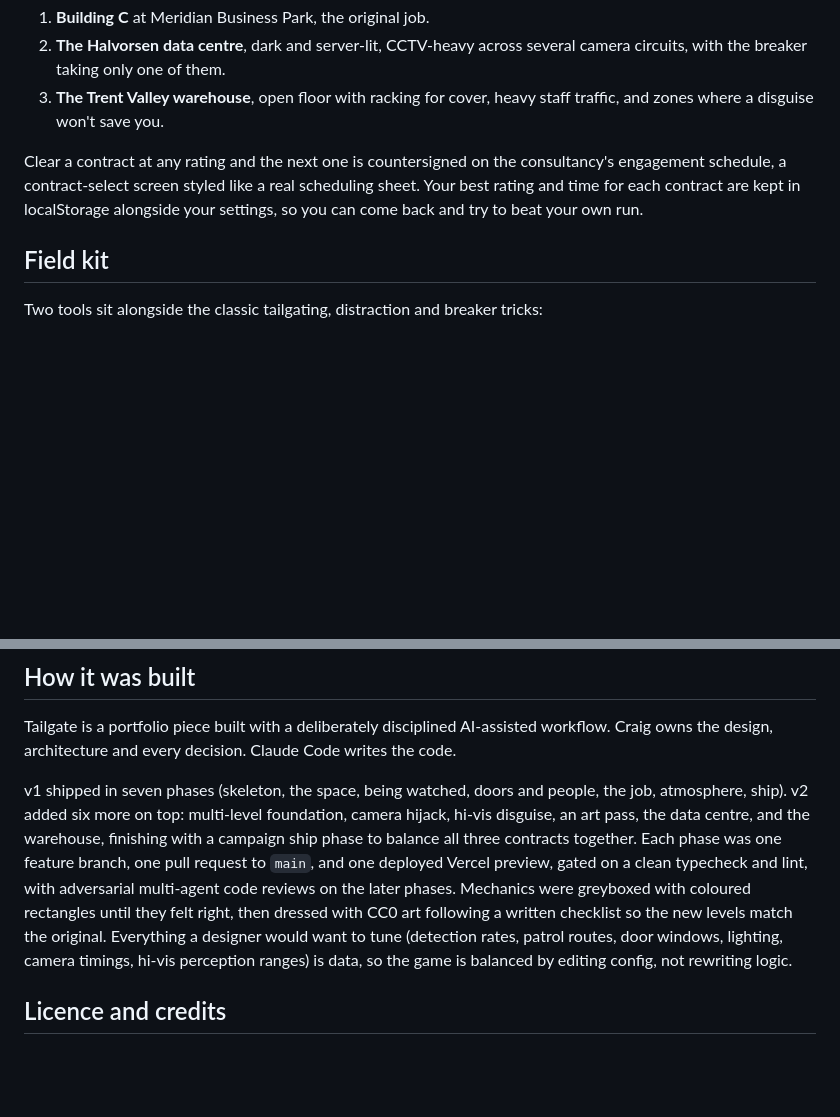
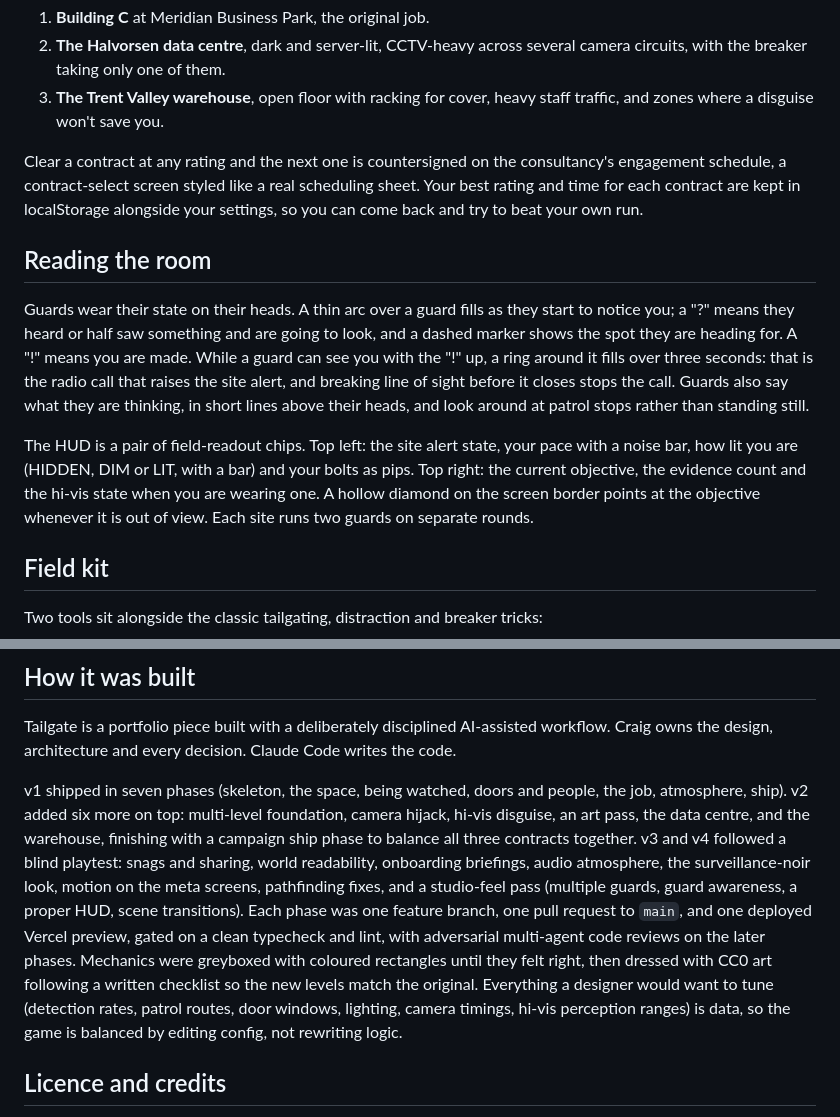
Before and after one commit to Sonofg0tham/tailgate, a Markdown page: README.md, 2 parts joined by grey strips. Rendered like a GitHub page; blank space fills up the shorter version.

Commit message:
docs: describe Phase 21 in the design doc and README
Co-Authored-By: Claude Fable 5.1 <noreply@anthropic.com>
Claude-Session: https://claude.ai/code/session_014bAvgnymQLUivwFtQxCe9g

```diff
--- a/README.md
+++ b/README.md
@@ -56,6 +56,12 @@ Three contracts, unlocked in order:
 
 Clear a contract at any rating and the next one is countersigned on the consultancy's engagement schedule, a contract-select screen styled like a real scheduling sheet. Your best rating and time for each contract are kept in localStorage alongside your settings, so you can come back and try to beat your own run.
 
+## Reading the room
+
+Guards wear their state on their heads. A thin arc over a guard fills as they start to notice you; a "?" means they heard or half saw something and are going to look, and a dashed marker shows the spot they are heading for. A "!" means you are made. While a guard can see you with the "!" up, a ring around it fills over three seconds: that is the radio call that raises the site alert, and breaking line of sight before it closes stops the call. Guards also say what they are thinking, in short lines above their heads, and look around at patrol stops rather than standing still.
+
+The HUD is a pair of field-readout chips. Top left: the site alert state, your pace with a noise bar, how lit you are (HIDDEN, DIM or LIT, with a bar) and your bolts as pips. Top right: the current objective, the evidence count and the hi-vis state when you are wearing one. A hollow diamond on the screen border points at the objective whenever it is out of view. Each site runs two guards on separate rounds.
+
 ## Field kit
 
 Two tools sit alongside the classic tailgating, distraction and breaker tricks:
@@ -85,7 +91,7 @@ npm run lint       # ESLint
 
 Tailgate is a portfolio piece built with a deliberately disciplined AI-assisted workflow. Craig owns the design, architecture and every decision. Claude Code writes the code.
 
-v1 shipped in seven phases (skeleton, the space, being watched, doors and people, the job, atmosphere, ship). v2 added six more on top: multi-level foundation, camera hijack, hi-vis disguise, an art pass, the data centre, and the warehouse, finishing with a campaign ship phase to balance all three contracts together. Each phase was one feature branch, one pull request to `main`, and one deployed Vercel preview, gated on a clean typecheck and lint, with adversarial multi-agent code reviews on the later phases. Mechanics were greyboxed with coloured rectangles until they felt right, then dressed with CC0 art following a written checklist so the new levels match the original. Everything a designer would want to tune (detection rates, patrol routes, door windows, lighting, camera timings, hi-vis perception ranges) is data, so the game is balanced by editing config, not rewriting logic.
+v1 shipped in seven phases (skeleton, the space, being watched, doors and people, the job, atmosphere, ship). v2 added six more on top: multi-level foundation, camera hijack, hi-vis disguise, an art pass, the data centre, and the warehouse, finishing with a campaign ship phase to balance all three contracts together. v3 and v4 followed a blind playtest: snags and sharing, world readability, onboarding briefings, audio atmosphere, the surveillance-noir look, motion on the meta screens, pathfinding fixes, and a studio-feel pass (multiple guards, guard awareness, a proper HUD, scene transitions). Each phase was one feature branch, one pull request to `main`, and one deployed Vercel preview, gated on a clean typecheck and lint, with adversarial multi-agent code reviews on the later phases. Mechanics were greyboxed with coloured rectangles until they felt right, then dressed with CC0 art following a written checklist so the new levels match the original. Everything a designer would want to tune (detection rates, patrol routes, door windows, lighting, camera timings, hi-vis perception ranges) is data, so the game is balanced by editing config, not rewriting logic.
 
 ## Licence and credits
 
```
Also changed, not shown: GAME_DESIGN.md (+11 -0 lines).
